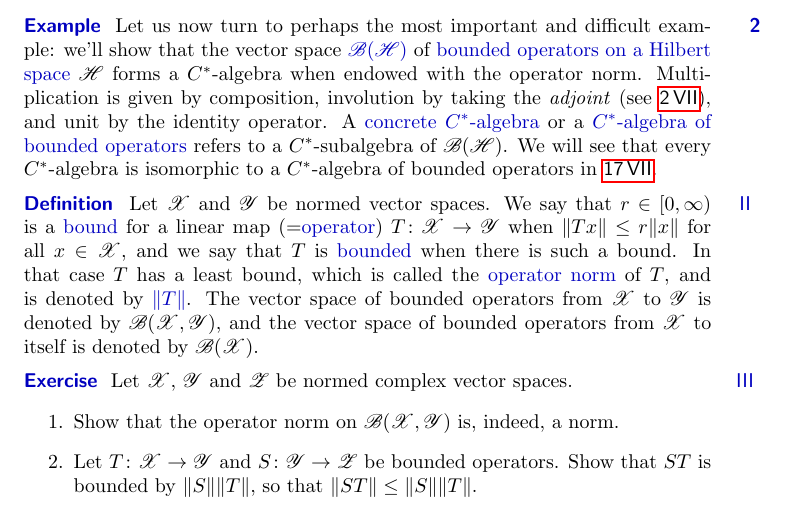
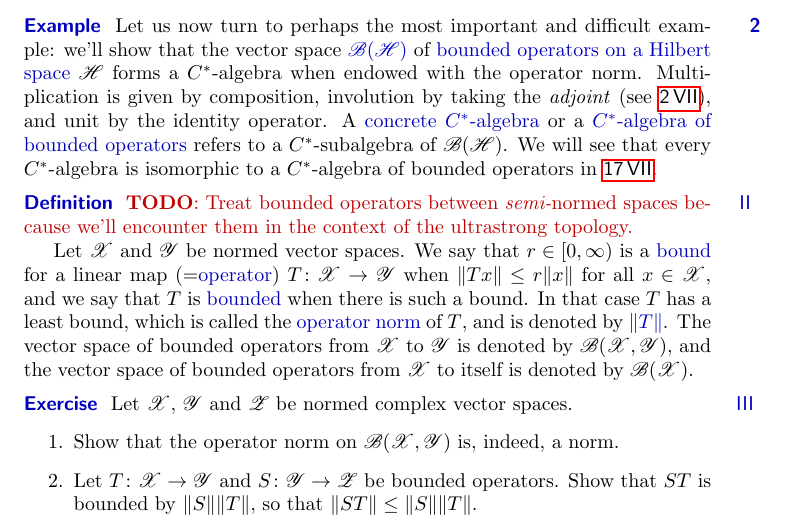
Before and after one commit to westerbaan/theses, a LaTeX document (cstar.tex): part of page 3 of 26, cut so that both start at the same text. Compiled offline with pdfLaTeX.

Commit message:
adds todo

```diff
--- a/cstar.tex
+++ b/cstar.tex
@@ -240,6 +240,10 @@ We will see that every $C^*$-algebra is isomorphic to a $C^*$-algebra
 of bounded operators in~\sref{gelfand-naimark}.
 \end{point}
 \begin{point}[bounded-linear-maps]{Definition}%
+	\TODO{Treat bounded operators between \emph{semi-}normed spaces
+		because we'll encounter them in the context
+	of the ultrastrong topology.}
+
 Let~$\scrX$ and~$\scrY$ be normed
 vector spaces.
 We say that~$r\in [0,\infty)$
```
